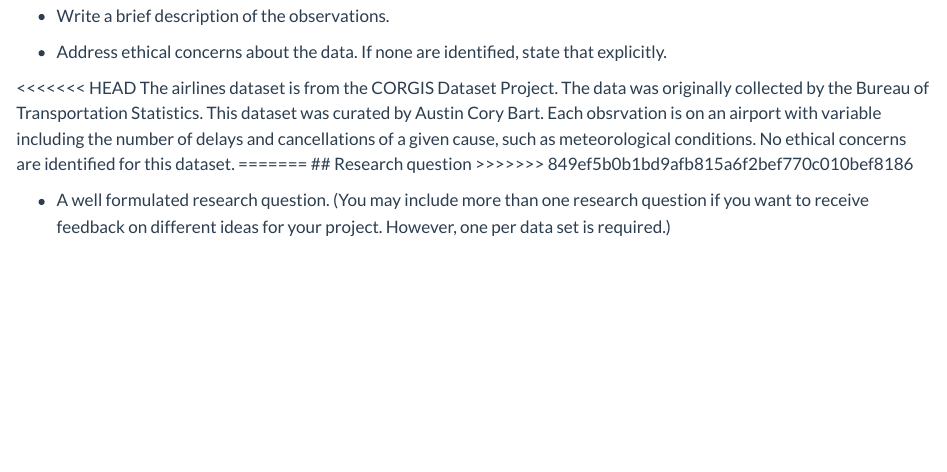
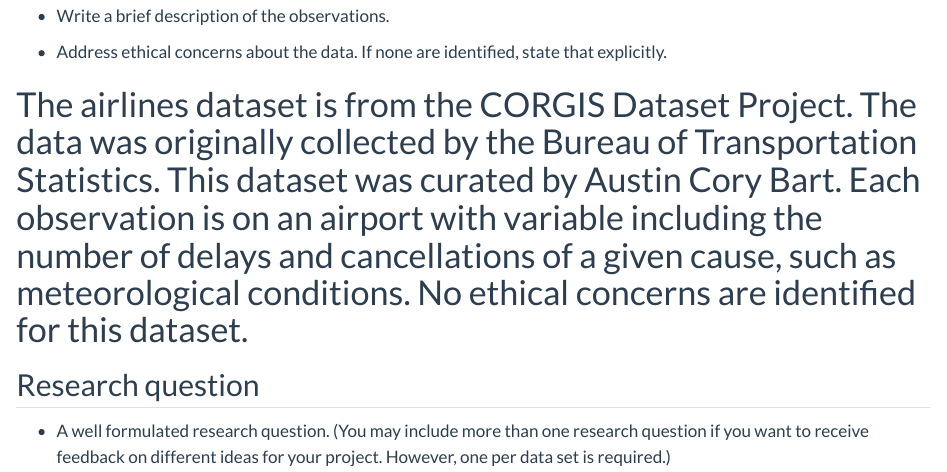
Before and after one commit to djmurong/math-performance-predictor-analysis, a Quarto document (proposal.qmd): the page in a window 1100 px wide, from 390 px down. Rendered offline with R 4.5, knitr and Pandoc in place of Quarto, with nearby package versions.

Commit message:
Merge conflict

```diff
--- a/proposal.qmd
+++ b/proposal.qmd
@@ -23,11 +23,9 @@ library(tidyverse)
 -   Address ethical concerns about the data.
     If none are identified, state that explicitly.
 
-<<<<<<< HEAD
-The airlines dataset is from the CORGIS Dataset Project. The data was originally collected by the Bureau of Transportation Statistics. This dataset was curated by Austin Cory Bart. Each obsrvation is on an airport with variable including the number of delays and cancellations of a given cause, such as meteorological conditions. No ethical concerns are identified for this dataset.
+The airlines dataset is from the CORGIS Dataset Project. The data was originally collected by the Bureau of Transportation Statistics. This dataset was curated by Austin Cory Bart. Each observation is on an airport with variable including the number of delays and cancellations of a given cause, such as meteorological conditions. No ethical concerns are identified for this dataset.
 =======
 ## Research question
->>>>>>> 849ef5b0b1bd9afb815a6f2bef770c010bef8186
 
 -   A well formulated research question.
     (You may include more than one research question if you want to receive feedback on different ideas for your project. However, one per data set is required.)
```
